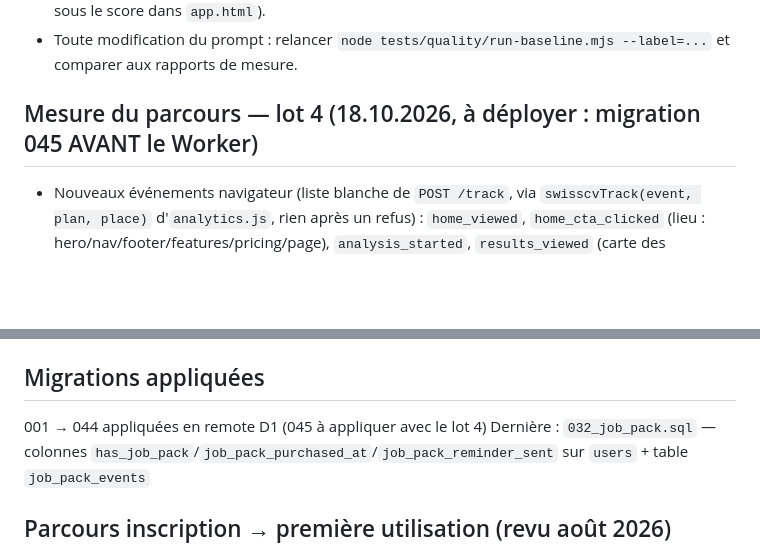
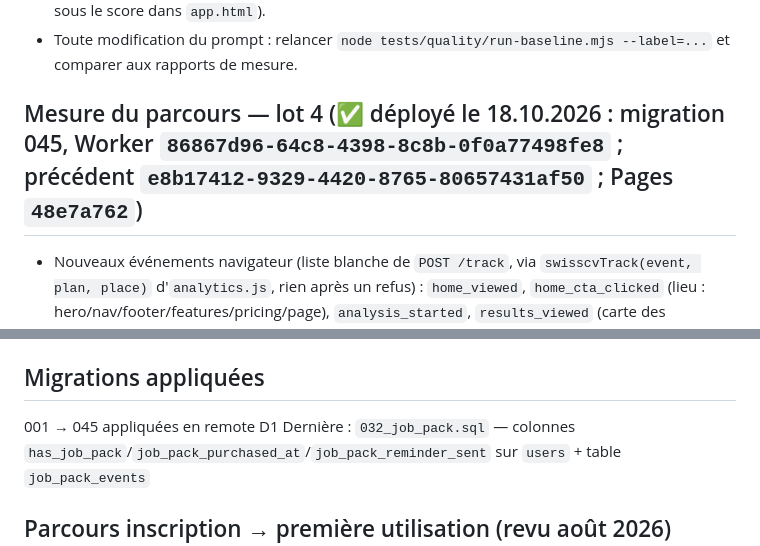
Before and after one commit to Lecomte0015/swisscv-pro, a Markdown page: CLAUDE.md, 2 parts joined by grey strips. Rendered like a GitHub page; blank space fills up the shorter version.

Commit message:
docs: lot 4 déployé (versions)
Co-Authored-By: Claude Opus 5.5 <noreply@anthropic.com>

```diff
--- a/CLAUDE.md
+++ b/CLAUDE.md
@@ -192,7 +192,7 @@ Pages : Dashboard, Utilisateurs, Témoignages, Analytics, Support, Logs, Emails,
 - Texte refusé avant débit si < 100 ou > 30 000 caractères ; CV entre balises `<cv>` ; température 0. Réponse : mêmes champs qu'avant + `criteria`, `engineVersion`, `analysisRuns` (détail affiché sous le score dans `app.html`).
 - Toute modification du prompt : relancer `node tests/quality/run-baseline.mjs --label=...` et comparer aux rapports de mesure.
 
-## Mesure du parcours — lot 4 (18.10.2026, à déployer : migration 045 AVANT le Worker)
+## Mesure du parcours — lot 4 (✅ déployé le 18.10.2026 : migration 045, Worker `86867d96-64c8-4398-8c8b-0f0a77498fe8` ; précédent `e8b17412-9329-4420-8765-80657431af50` ; Pages `48e7a762`)
 - Nouveaux événements navigateur (liste blanche de `POST /track`, via `swisscvTrack(event, plan, place)` d'`analytics.js`, rien après un refus) : `home_viewed`, `home_cta_clicked` (lieu : hero/nav/footer/features/pricing/page), `analysis_started`, `results_viewed` (carte des améliorations visible à 50 %), `locked_item_clicked` (strengths/improvements/swiss_advice/ats), `cv_downloaded` (analysis_pdf). `place` = `[a-z_]{1,24}` ; dédoublonnage par jour, étape, plan et lieu. **Jamais de contenu de CV ni de nom de fichier.**
 - Événements serveur : `analysis_completed` (`engine`, `score`, `candidate`), `analysis_failed`, `cv_downloaded` (`place: cv_builder`, au moment de la facturation du téléchargement).
 - `cv_analyses.engine_version` (migration 045, NULL = ancien moteur) : l'historique du tableau de bord affiche « Ancienne méthode de calcul du score » pour les anciennes analyses.
@@ -200,7 +200,7 @@ Pages : Dashboard, Utilisateurs, Témoignages, Analytics, Support, Logs, Emails,
 - Tests : `tests/billing/funnel.test.mjs`.
 
 ## Migrations appliquées
-001 → 044 appliquées en remote D1 (045 à appliquer avec le lot 4)
+001 → 045 appliquées en remote D1
 Dernière : `032_job_pack.sql` — colonnes `has_job_pack`/`job_pack_purchased_at`/`job_pack_reminder_sent` sur `users` + table `job_pack_events`
 
 ## Parcours inscription → première utilisation (revu août 2026)
```
